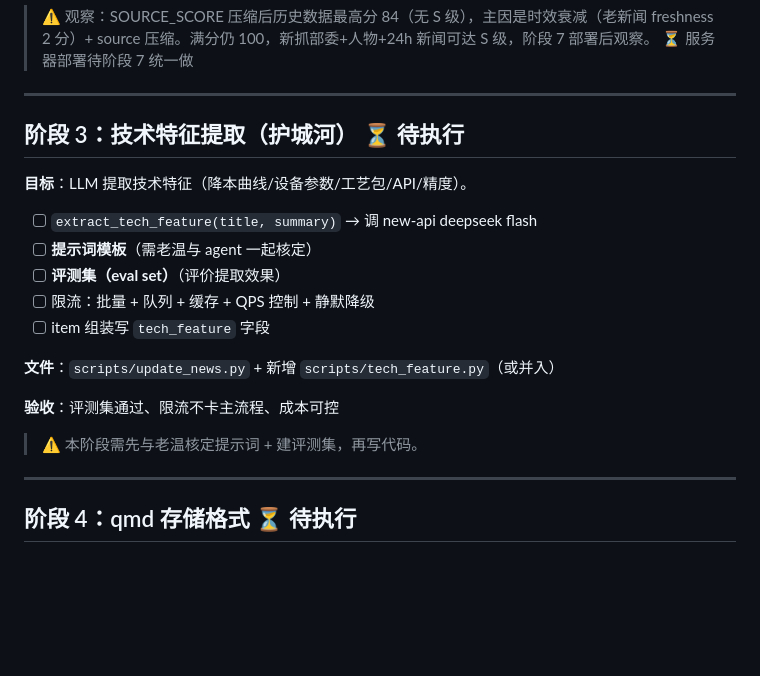
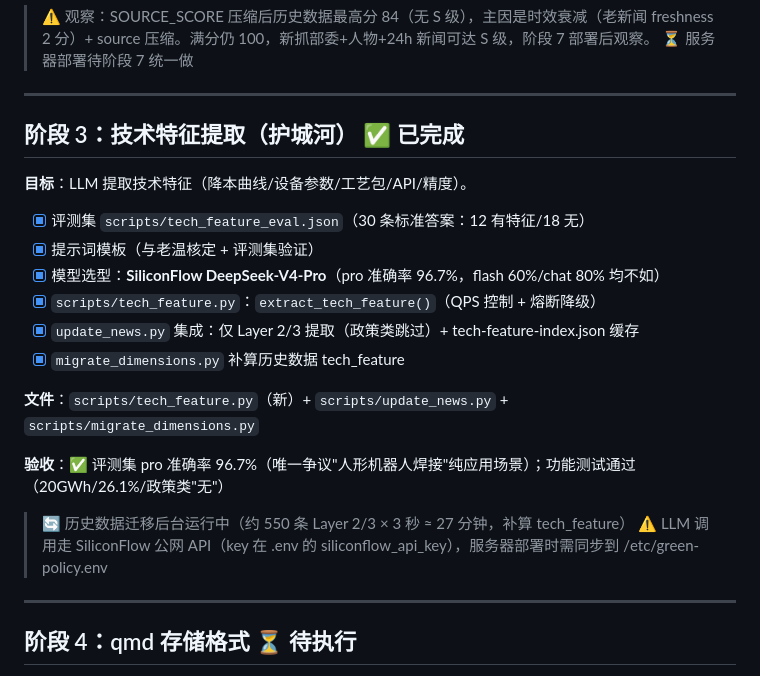
Before and after one commit to captainold/green-hot-news, a Markdown page: docs/项目计划与执行监督.md, the part around the change. GitHub-like rendering; blank space fills up the shorter version.

Commit message:
docs: 阶段3 技术特征提取完成，更新执行监督文档

```diff
--- a/docs/项目计划与执行监督.md
+++ b/docs/项目计划与执行监督.md
@@ -74,21 +74,23 @@
 
 ---
 
-## 阶段 3：技术特征提取（护城河） ⏳ 待执行
+## 阶段 3：技术特征提取（护城河） ✅ 已完成
 
 **目标**：LLM 提取技术特征（降本曲线/设备参数/工艺包/API/精度）。
 
-- [ ] `extract_tech_feature(title, summary)` → 调 new-api deepseek flash
-- [ ] **提示词模板**（需老温与 agent 一起核定）
-- [ ] **评测集（eval set）**（评价提取效果）
-- [ ] 限流：批量 + 队列 + 缓存 + QPS 控制 + 静默降级
-- [ ] item 组装写 `tech_feature` 字段
+- [x] 评测集 `scripts/tech_feature_eval.json`（30 条标准答案：12 有特征/18 无）
+- [x] 提示词模板（与老温核定 + 评测集验证）
+- [x] 模型选型：**SiliconFlow DeepSeek-V4-Pro**（pro 准确率 96.7%，flash 60%/chat 80% 均不如）
+- [x] `scripts/tech_feature.py`：`extract_tech_feature()`（QPS 控制 + 熔断降级）
+- [x] `update_news.py` 集成：仅 Layer 2/3 提取（政策类跳过）+ tech-feature-index.json 缓存
+- [x] `migrate_dimensions.py` 补算历史数据 tech_feature
 
-**文件**：`scripts/update_news.py` + 新增 `scripts/tech_feature.py`（或并入）
+**文件**：`scripts/tech_feature.py`（新）+ `scripts/update_news.py` + `scripts/migrate_dimensions.py`
 
-**验收**：评测集通过、限流不卡主流程、成本可控
+**验收**：✅ 评测集 pro 准确率 96.7%（唯一争议"人形机器人焊接"纯应用场景）；功能测试通过（20GWh/26.1%/政策类"无"）
 
-> ⚠️ 本阶段需先与老温核定提示词 + 建评测集，再写代码。
+> 🔄 历史数据迁移后台运行中（约 550 条 Layer 2/3 × 3 秒 ≈ 27 分钟，补算 tech_feature）
+> ⚠️ LLM 调用走 SiliconFlow 公网 API（key 在 .env 的 siliconflow_api_key），服务器部署时需同步到 /etc/green-policy.env
 
 ---
 
```
